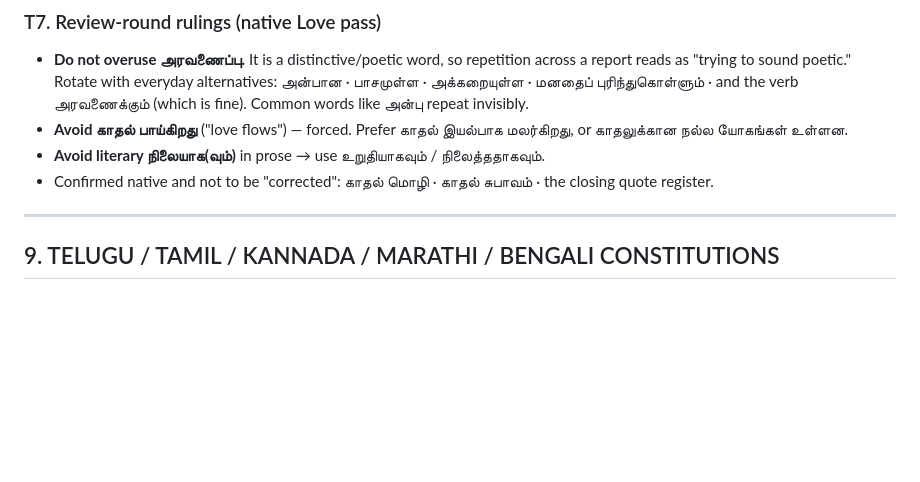
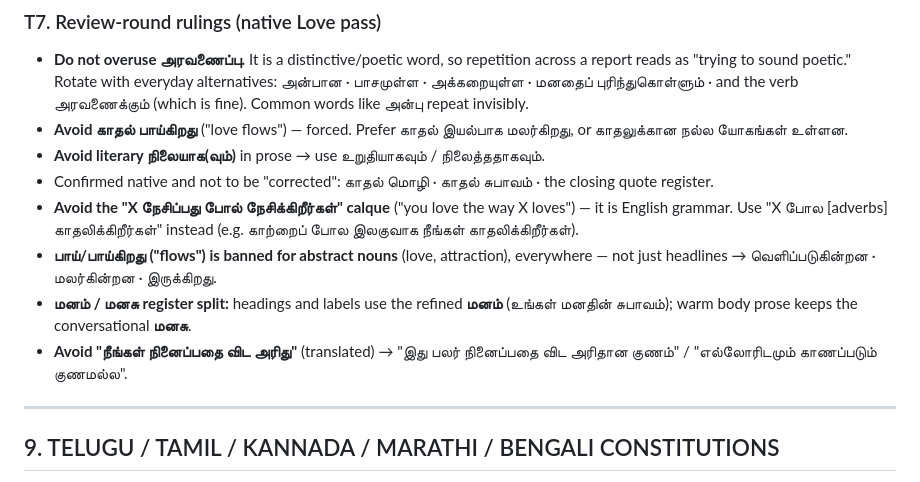
Before and after one commit to rankirokz-prog/shubhdin, a Markdown page: localization/SHUBHDIN-LANGUAGE-BIBLE.md, the part around the change. Drawn GitHub-style; blank space fills up the shorter version.

```diff
--- a/localization/SHUBHDIN-LANGUAGE-BIBLE.md
+++ b/localization/SHUBHDIN-LANGUAGE-BIBLE.md
@@ -528,6 +528,15 @@ relies heavily on the pulli (்) — ensure clusters (க்ஷ · ற்ற ·
 - **Avoid literary நிலையாக(வும்)** in prose → use உறுதியாகவும் / நிலைத்ததாகவும்.
 - Confirmed native and not to be "corrected": காதல் மொழி · காதல் சுபாவம் · the
   closing quote register.
+- **Avoid the "X நேசிப்பது போல் நேசிக்கிறீர்கள்" calque** ("you love the way X
+  loves") — it is English grammar. Use "X போல [adverbs] காதலிக்கிறீர்கள்" instead
+  (e.g. காற்றைப் போல இலகுவாக நீங்கள் காதலிக்கிறீர்கள்).
+- **பாய்/பாய்கிறது ("flows") is banned for abstract nouns** (love, attraction),
+  everywhere — not just headlines → வெளிப்படுகின்றன · மலர்கின்றன · இருக்கிறது.
+- **மனம் / மனசு register split:** headings and labels use the refined **மனம்**
+  (உங்கள் மனதின் சுபாவம்); warm body prose keeps the conversational **மனசு**.
+- **Avoid "நீங்கள் நினைப்பதை விட அரிது"** (translated) → "இது பலர் நினைப்பதை விட
+  அரிதான குணம்" / "எல்லோரிடமும் காணப்படும் குணமல்ல".
 
 ---
 
```
